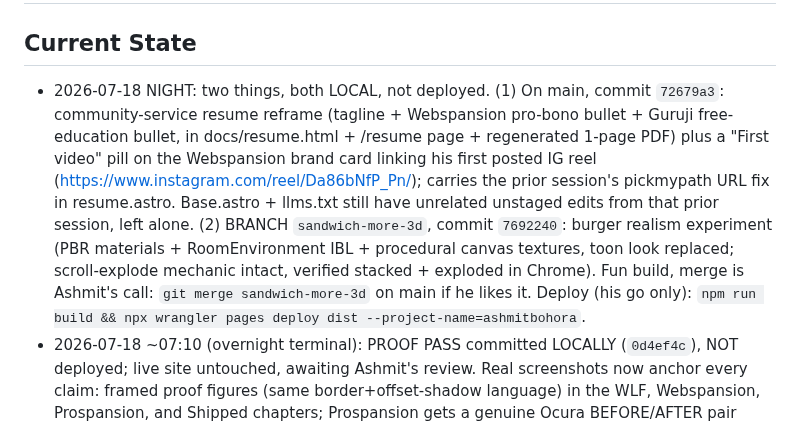
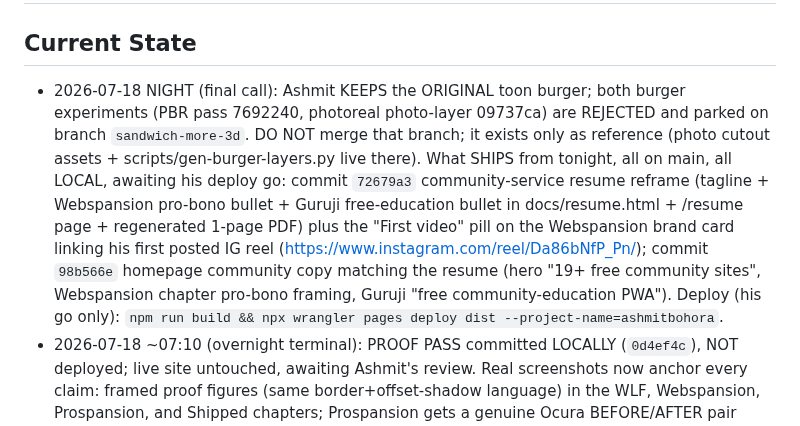
Before and after one commit to ashmitbohora/portfolio, a Markdown page: CLAUDE.md, the part around the change. Drawn GitHub-style.

Commit message:
Current State: original burger kept, experiments parked on branch
Co-Authored-By: Claude Fable 5 <noreply@anthropic.com>
Claude-Session: https://claude.ai/code/session_016bY6FELqWtjY3ziFgC1eJH

```diff
--- a/CLAUDE.md
+++ b/CLAUDE.md
@@ -1,16 +1,16 @@
 # ashmitbohora.com portfolio
 
 ## Current State
-- 2026-07-18 NIGHT: two things, both LOCAL, not deployed. (1) On main, commit `72679a3`:
-  community-service resume reframe (tagline + Webspansion pro-bono bullet + Guruji free-education
-  bullet, in docs/resume.html + /resume page + regenerated 1-page PDF) plus a "First video" pill on
-  the Webspansion brand card linking his first posted IG reel
-  (https://www.instagram.com/reel/Da86bNfP_Pn/); carries the prior session's pickmypath URL fix in
-  resume.astro. Base.astro + llms.txt still have unrelated unstaged edits from that prior session,
-  left alone. (2) BRANCH `sandwich-more-3d`, commit `7692240`: burger realism experiment (PBR
-  materials + RoomEnvironment IBL + procedural canvas textures, toon look replaced; scroll-explode
-  mechanic intact, verified stacked + exploded in Chrome). Fun build, merge is Ashmit's call:
-  `git merge sandwich-more-3d` on main if he likes it. Deploy (his go only):
+- 2026-07-18 NIGHT (final call): Ashmit KEEPS the ORIGINAL toon burger; both burger experiments
+  (PBR pass 7692240, photoreal photo-layer 09737ca) are REJECTED and parked on branch
+  `sandwich-more-3d`. DO NOT merge that branch; it exists only as reference (photo cutout assets +
+  scripts/gen-burger-layers.py live there). What SHIPS from tonight, all on main, all LOCAL,
+  awaiting his deploy go: commit `72679a3` community-service resume reframe (tagline + Webspansion
+  pro-bono bullet + Guruji free-education bullet in docs/resume.html + /resume page + regenerated
+  1-page PDF) plus the "First video" pill on the Webspansion brand card linking his first posted
+  IG reel (https://www.instagram.com/reel/Da86bNfP_Pn/); commit `98b566e` homepage community copy
+  matching the resume (hero "19+ free community sites", Webspansion chapter pro-bono framing,
+  Guruji "free community-education PWA"). Deploy (his go only):
   `npm run build && npx wrangler pages deploy dist --project-name=ashmitbohora`.
 - 2026-07-18 ~07:10 (overnight terminal): PROOF PASS committed LOCALLY (`0d4ef4c`), NOT deployed;
   live site untouched, awaiting Ashmit's review. Real screenshots now anchor every claim: framed
```
